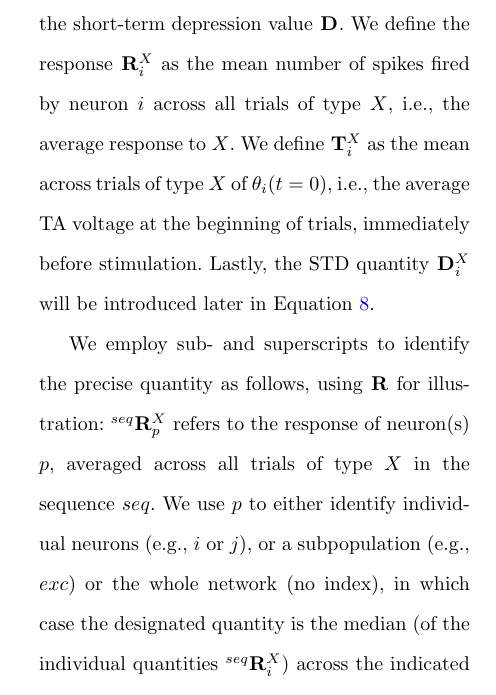
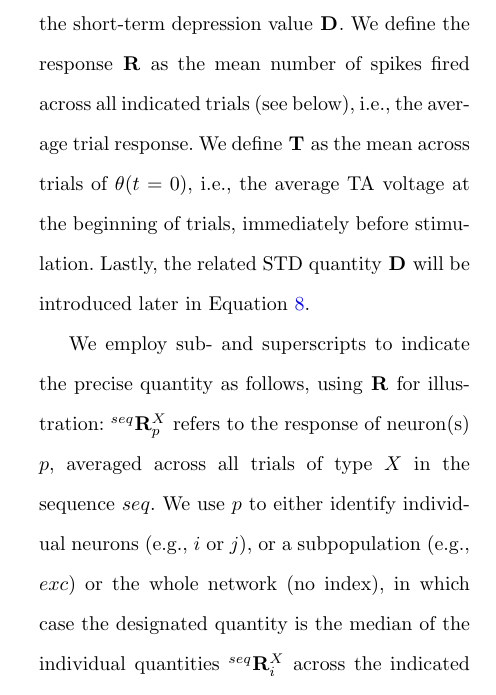
Before and after one commit to kernfel/plasticity-synergy-deviance-detection-history, a LaTeX paper (paper-1/manuscript.tex): part of one column of page 6 of 26, cut so that both start at the same text. Compiled offline with pdfLaTeX.

Commit message:
Rev sec Notation

```diff
--- a/paper-1/manuscript.tex
+++ b/paper-1/manuscript.tex
@@ -207,9 +207,9 @@ We present most of our analysis at two levels: We first detail the processes lea
 
 \subsection{Notation}\label{sec-notation}
 
-Throughout this paper, we refer to three main quantities of interest: the stimulus response magnitude $\R{}{}$, the threshold adaptation value $\T{}{}$, and the short-term depression value $\D{}{}$. We define the response $\R{X}{i}$ as the mean number of spikes fired by neuron $i$ across all trials of type $X$, i.e., the average response to $X$. We define $\T{X}{i}$ as the mean across trials of type $X$ of $\theta_i(t=0)$, i.e., the average TA voltage at the beginning of trials, immediately before stimulation. Lastly, the STD quantity $\D{X}{i}$ will be introduced later in Equation \ref{eqn-D}.
+Throughout this paper, we refer to three main quantities of interest: the stimulus response magnitude $\R{}{}$, the threshold adaptation value $\T{}{}$, and the short-term depression value $\D{}{}$. We define the response $\R{}{}$ as the mean number of spikes fired across all indicated trials (see below), i.e., the average trial response. We define $\T{}{}$ as the mean across trials of $\theta(t=0)$, i.e., the average TA voltage at the beginning of trials, immediately before stimulation. Lastly, the related STD quantity $\D{}{}$ will be introduced later in Equation \ref{eqn-D}.
 
-We employ sub- and superscripts to identify the precise quantity as follows, using $\R{}{}$ for illustration: $\R[seq]{X}{p}$ refers to the response of neuron(s) $p$, averaged across all trials of type $X$ in the sequence $seq$. We use $p$ to either identify individual neurons (e.g., $i$ or $j$), or a subpopulation (e.g., $exc$) or the whole network (no index), in which case the designated quantity is the median (of the individual quantities $\R[seq]{X}{i}$) across the indicated set of neurons. The trial type $X$ is either $A$ or $B$, referring to trials with stimulation at these sites, or $N$, indicating all \textit{n}on-target trials B through E. Finally, we use the notation $\Delta \R{}{}$ to refer to the sequence contrast $\R[dev]{}{} - \R[msc]{}{}$, and $\mean{\R{}{p}}$ to indicate the mean, rather than median, of the individual quantities in a population $p$.
+We employ sub- and superscripts to indicate the precise quantity as follows, using $\R{}{}$ for illustration: $\R[seq]{X}{p}$ refers to the response of neuron(s) $p$, averaged across all trials of type $X$ in the sequence $seq$. We use $p$ to either identify individual neurons (e.g., $i$ or $j$), or a subpopulation (e.g., $exc$) or the whole network (no index), in which case the designated quantity is the median of the individual quantities $\R[seq]{X}{i}$ across the indicated set of neurons. The trial type $X$ is either $A$ or $B$, referring to trials with stimulation at these sites, or $N$, indicating all \textit{n}on-target trials B through E. Finally, we use the notation $\Delta \R{}{}$ to refer to the sequence contrast $\R[dev]{}{} - \R[msc]{}{}$, and $\mean{\R{}{p}}$ to indicate the mean, rather than median, of the individual quantities in a population $p$.
 
 For disambiguation, note that the quantity $\T{X}{i}$, regardless of sub- and superscripts, is always in bold math font, whereas the Wilcoxon statistic T is typeset in normal font.
 
```
